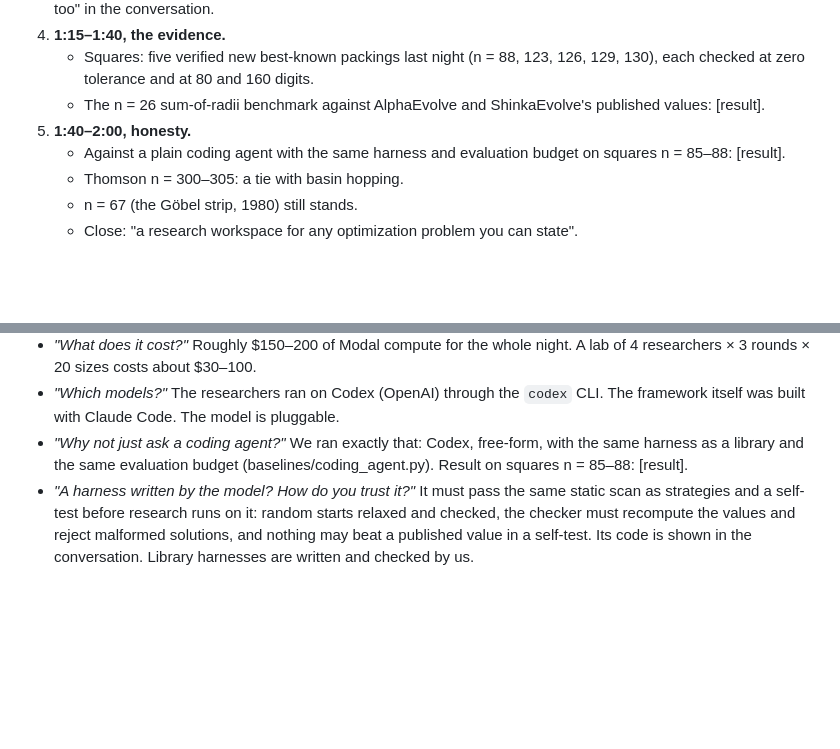
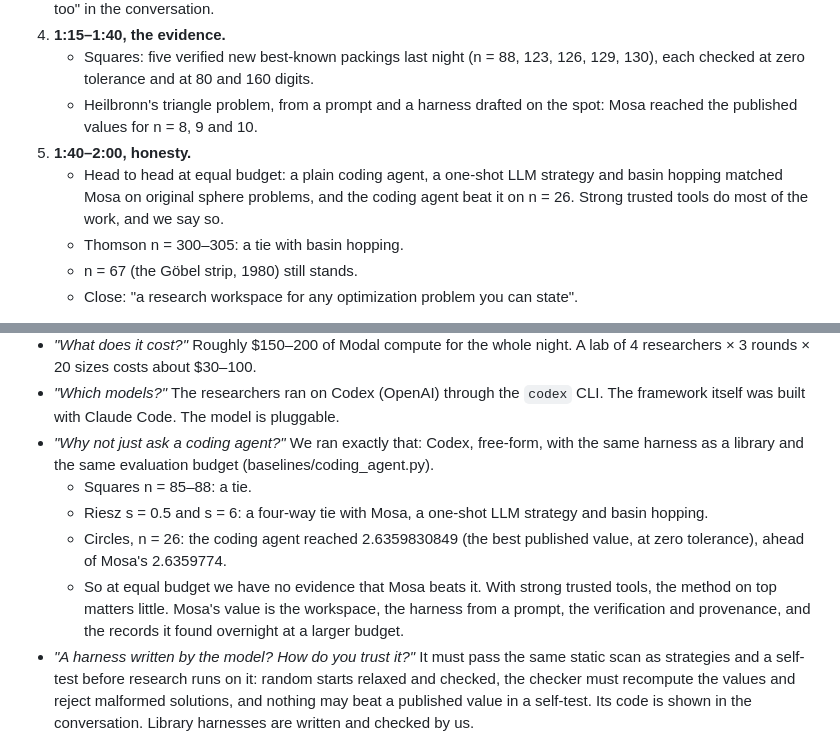
Before and after one commit to Addes4/swedishScienceMafia, a Markdown page: docs/NOTES.md, 2 parts joined by grey strips. GitHub-like rendering; blank space fills up the shorter version.

```diff
--- a/docs/NOTES.md
+++ b/docs/NOTES.md
@@ -171,9 +171,9 @@ Then register it in `mosa.domain.get`, and import the domain in `modal_app.py`'s
 3. **0:45–1:15, the research.** The workspace map fills in: one row per researcher, each mark an idea. Open an idea: its outcome in one sentence and why the researcher expected it to work. With the idea open, type "run this on 13 too" in the conversation.
 4. **1:15–1:40, the evidence.**
    - Squares: five verified new best-known packings last night (n = 88, 123, 126, 129, 130), each checked at zero tolerance and at 80 and 160 digits.
-   - The n = 26 sum-of-radii benchmark against AlphaEvolve and ShinkaEvolve's published values: [result].
+   - Heilbronn's triangle problem, from a prompt and a harness drafted on the spot: Mosa reached the published values for n = 8, 9 and 10.
 5. **1:40–2:00, honesty.**
-   - Against a plain coding agent with the same harness and evaluation budget on squares n = 85–88: [result].
+   - Head to head at equal budget: a plain coding agent, a one-shot LLM strategy and basin hopping matched Mosa on original sphere problems, and the coding agent beat it on n = 26. Strong trusted tools do most of the work, and we say so.
    - Thomson n = 300–305: a tie with basin hopping.
    - n = 67 (the Göbel strip, 1980) still stands.
    - Close: "a research workspace for any optimization problem you can state".
@@ -190,7 +190,11 @@ Then register it in `mosa.domain.get`, and import the domain in `modal_app.py`'s
 - *"What did a human decide?"* The method for n = 126 (cut-and-splice) was chosen by a human, and briefs come from humans. The other four records came from strategies the LLM wrote.
 - *"What does it cost?"* Roughly $150–200 of Modal compute for the whole night. A lab of 4 researchers × 3 rounds × 20 sizes costs about $30–100.
 - *"Which models?"* The researchers ran on Codex (OpenAI) through the `codex` CLI. The framework itself was built with Claude Code. The model is pluggable.
-- *"Why not just ask a coding agent?"* We ran exactly that: Codex, free-form, with the same harness as a library and the same evaluation budget (baselines/coding_agent.py). Result on squares n = 85–88: [result].
+- *"Why not just ask a coding agent?"* We ran exactly that: Codex, free-form, with the same harness as a library and the same evaluation budget (baselines/coding_agent.py).
+  - Squares n = 85–88: a tie.
+  - Riesz s = 0.5 and s = 6: a four-way tie with Mosa, a one-shot LLM strategy and basin hopping.
+  - Circles, n = 26: the coding agent reached 2.6359830849 (the best published value, at zero tolerance), ahead of Mosa's 2.6359774.
+  - So at equal budget we have no evidence that Mosa beats it. With strong trusted tools, the method on top matters little. Mosa's value is the workspace, the harness from a prompt, the verification and provenance, and the records it found overnight at a larger budget.
 - *"A harness written by the model? How do you trust it?"* It must pass the same static scan as strategies and a self-test before research runs on it: random starts relaxed and checked, the checker must recompute the values and reject malformed solutions, and nothing may beat a published value in a self-test. Its code is shown in the conversation. Library harnesses are written and checked by us.
 
 ## Operations
```
Also changed, not shown: README.md (+45 -4 lines).
